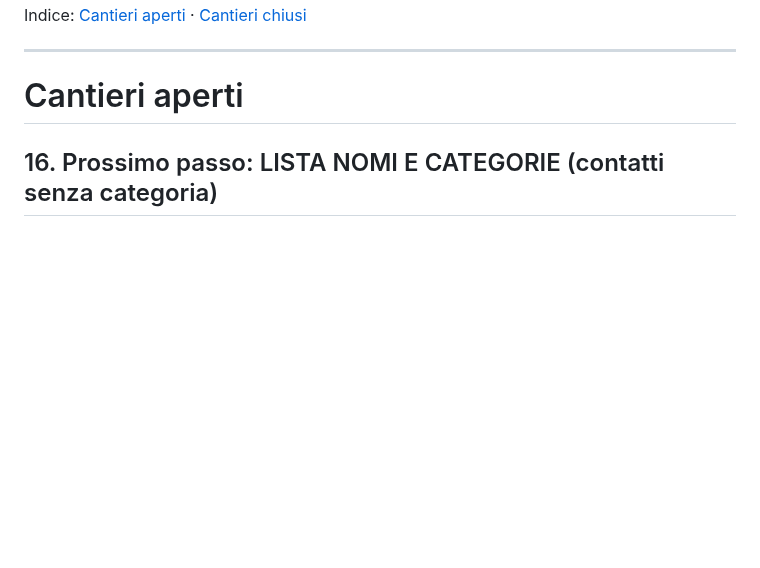
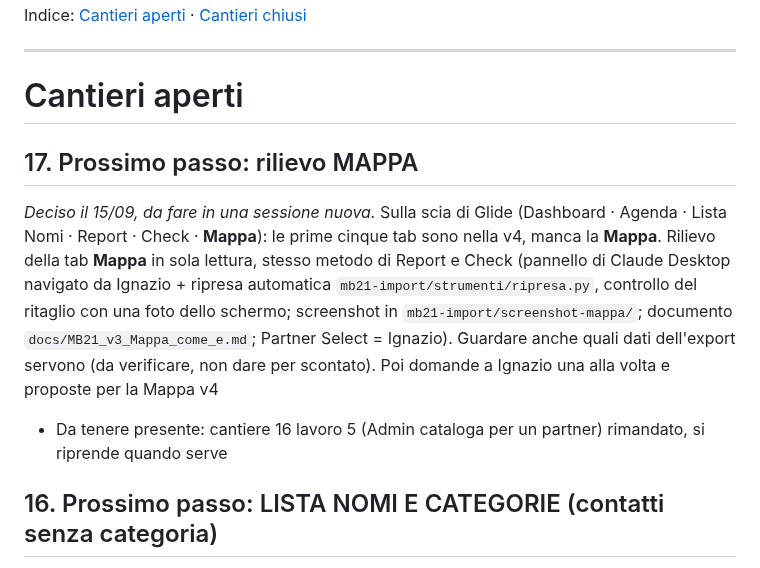
Before and after one commit to IgnazioF321621/mb21, a Markdown page: CANTIERI.md, the part around the change. GitHub-like rendering; blank space fills up the shorter version.

Commit message:
CANTIERI 17: rilievo della tab Mappa, da fare in una sessione nuova
Co-Authored-By: Claude Opus 5 <noreply@anthropic.com>

```diff
--- a/CANTIERI.md
+++ b/CANTIERI.md
@@ -9,6 +9,10 @@ Indice: [Cantieri aperti](#cantieri-aperti) · [Cantieri chiusi](#cantieri-chius
 ---
 
 # Cantieri aperti
+
+## 17. Prossimo passo: rilievo MAPPA
+*Deciso il 15/09, da fare in una sessione nuova.* Sulla scia di Glide (Dashboard · Agenda · Lista Nomi · Report · Check · **Mappa**): le prime cinque tab sono nella v4, manca la **Mappa**. Rilievo della tab **Mappa** in sola lettura, stesso metodo di Report e Check (pannello di Claude Desktop navigato da Ignazio + ripresa automatica `mb21-import/strumenti/ripresa.py`, controllo del ritaglio con una foto dello schermo; screenshot in `mb21-import/screenshot-mappa/`; documento `docs/MB21_v3_Mappa_come_e.md`; Partner Select = Ignazio). Guardare anche quali dati dell'export servono (da verificare, non dare per scontato). Poi domande a Ignazio una alla volta e proposte per la Mappa v4
+- Da tenere presente: cantiere 16 lavoro 5 (Admin cataloga per un partner) rimandato, si riprende quando serve
 
 ## 16. Prossimo passo: LISTA NOMI E CATEGORIE (contatti senza categoria)
 *Deciso il 15/09, da fare in una sessione nuova.* Ignazio e gli altri partner hanno molti contatti non ancora catalogati (in Glide si faceva a mano in ordine alfabetico): **Ignazio 803, Isabella 377, Carolina 31, Ornella 6, Andrea 1** (DB, 15/09). Quasi nessuno è stato lavorato (5 su 1.180 tra Ignazio e Isabella hanno un'azione). Oggi nella v4 entrano in coda come mai contattati (in ordine alfabetico), si trovano in Lista → Altri → Senza categoria e si cambiano uno alla volta da Modifica.
```
